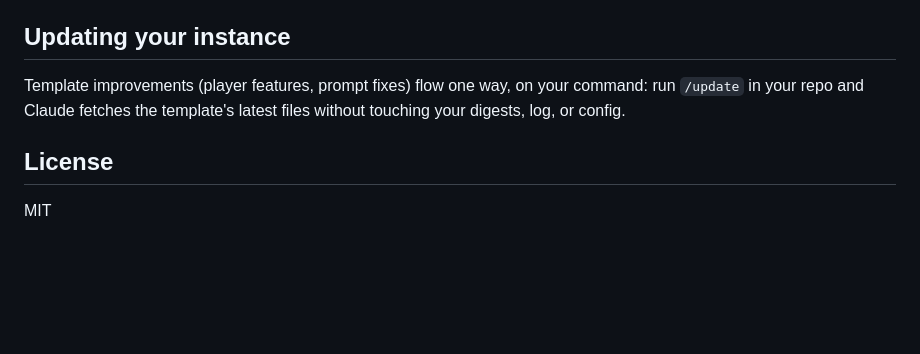
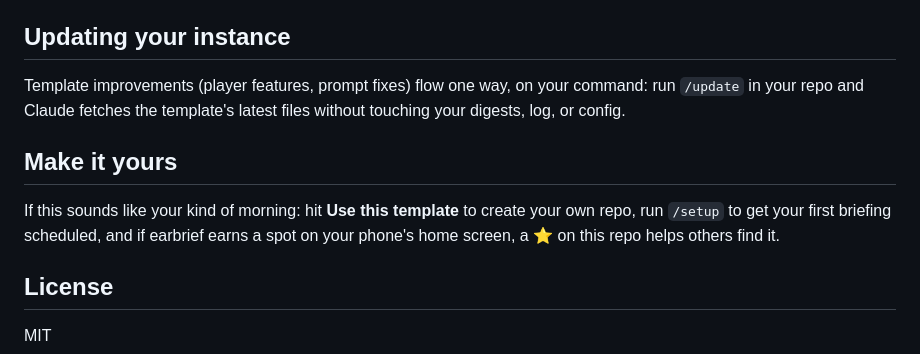
Before and after one commit to mblasi/earbrief, a Markdown page: README.md, the part around the change. GitHub-like rendering; blank space fills up the shorter version.

Commit message:
readme: add community call to action
Co-Authored-By: Claude Fable 5 <noreply@anthropic.com>

```diff
--- a/README.md
+++ b/README.md
@@ -51,6 +51,10 @@ English is always canonical. Optionally, episodes also get a Spanish rendition (
 
 Template improvements (player features, prompt fixes) flow one way, on your command: run `/update` in your repo and Claude fetches the template's latest files without touching your digests, log, or config.
 
+## Make it yours
+
+If this sounds like your kind of morning: hit **Use this template** to create your own repo, run `/setup` to get your first briefing scheduled, and if earbrief earns a spot on your phone's home screen, a ⭐ on this repo helps others find it.
+
 ## License
 
 MIT
```
